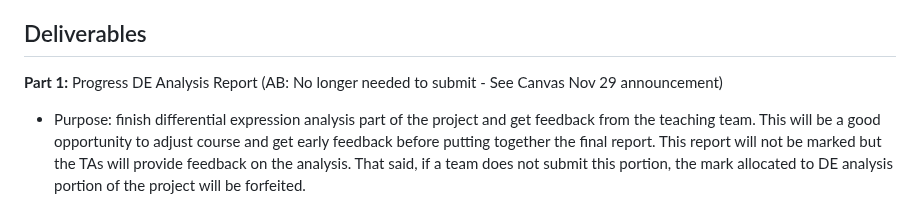
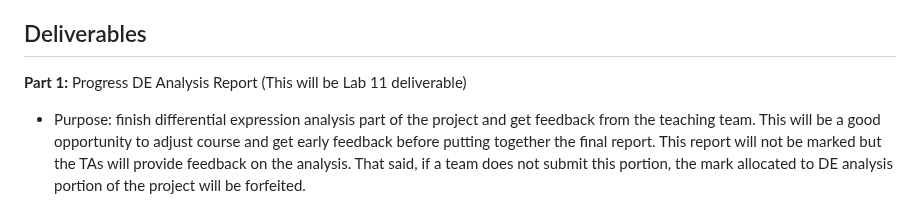
Before and after one commit to AIMLab-UBC/BMEG310, a Markdown page: FinalProject/FinalProjectOvervew.md, the part around the change. GitHub-like rendering.

```diff
--- a/FinalProject/FinalProjectOvervew.md
+++ b/FinalProject/FinalProjectOvervew.md
@@ -83,7 +83,7 @@ As teams explore the data, they will need to look for trends related to the acti
 
 ## Deliverables
 
-**Part 1:** Progress DE Analysis Report (AB: No longer needed to submit - See Canvas Nov 29 announcement)
+**Part 1:** Progress DE Analysis Report (This will be Lab 11 deliverable)
 * Purpose: finish differential expression analysis part of the project and get feedback from the teaching team. This will be a good opportunity to adjust course and get early feedback before putting together the final report. This report will not be marked but the TAs will provide feedback on the analysis. That said, if a team does not submit this portion, the mark allocated to DE analysis portion of the project will be forfeited.
 * This report should be organised and contain the following sections:
     * **Introduction/Abstract:** Should summarize the contents of the report, including an overview of the approach, dataset used, and expected results
```
